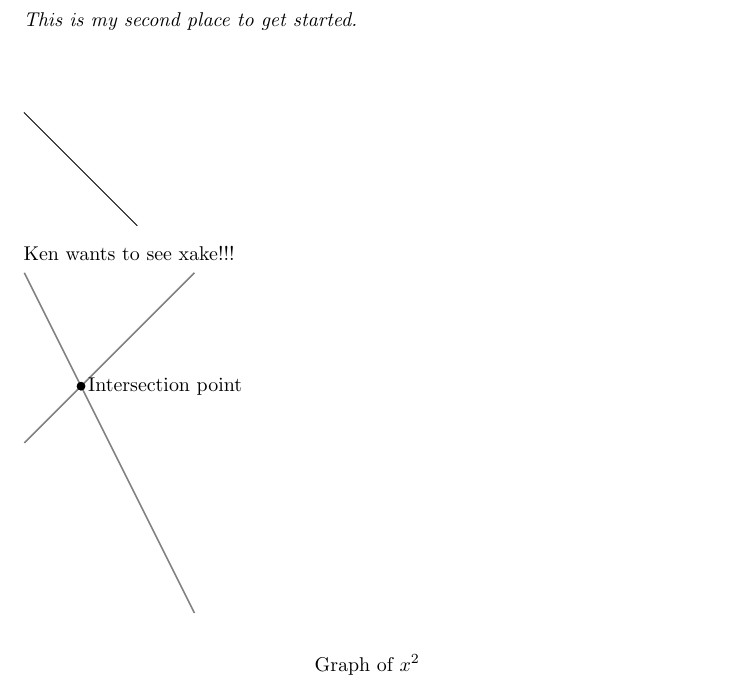
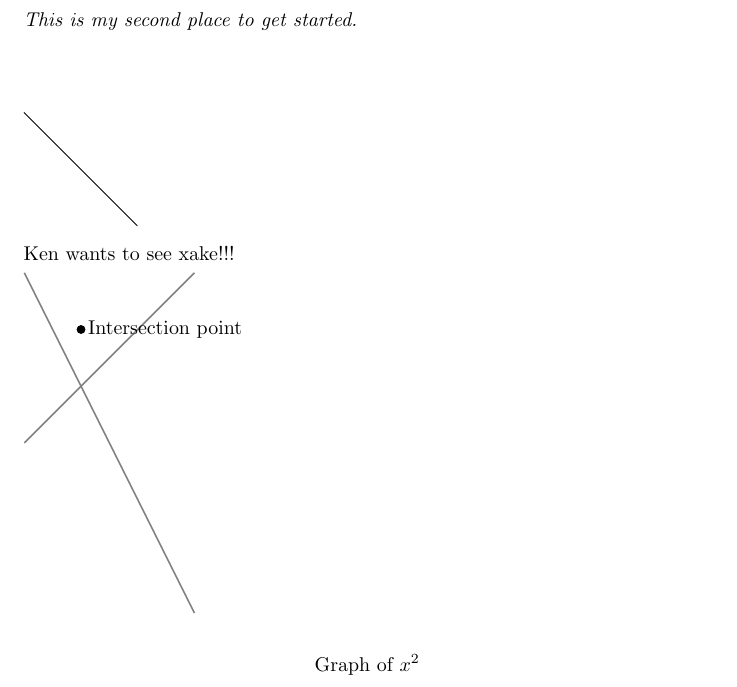
Before and after one commit to tanneridae/jubilant-octo-tribble, a LaTeX document (hilary/hilary2.tex): part of the page, cut so that both start at the same text. Compiled offline with pdfLaTeX.

Commit message:
move intersection point

```diff
--- a/hilary/hilary2.tex
+++ b/hilary/hilary2.tex
@@ -21,8 +21,7 @@ Ken wants to see xake!!!
 \begin{tikzpicture}
 \draw[gray, thick] (-1,2) -- (2,-4);
 \draw[gray, thick] (-1,-1) -- (2,2);
-\filldraw[black] (0,0) circle (2pt) node[anchor=west] {Intersection point};
-
+\filldraw[black] (0,1) circle (2pt) node[anchor=west] {Intersection point};
 \end{tikzpicture}
 
 
```
